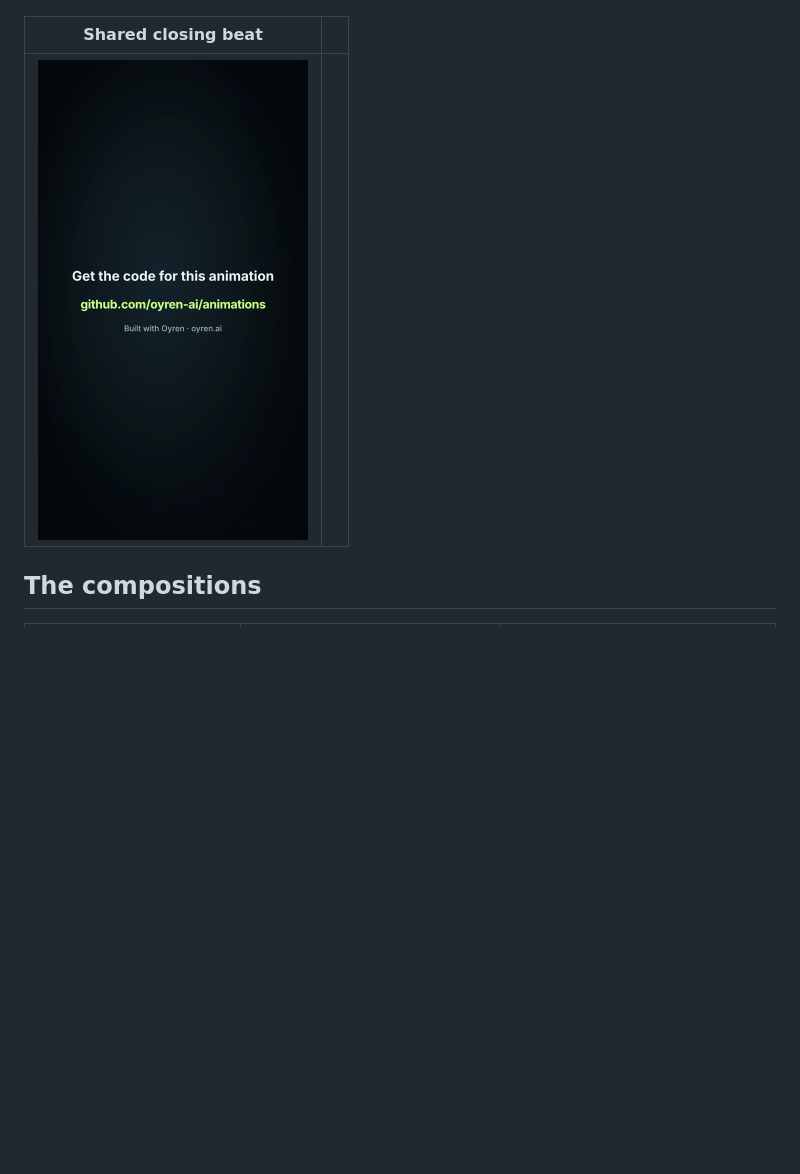
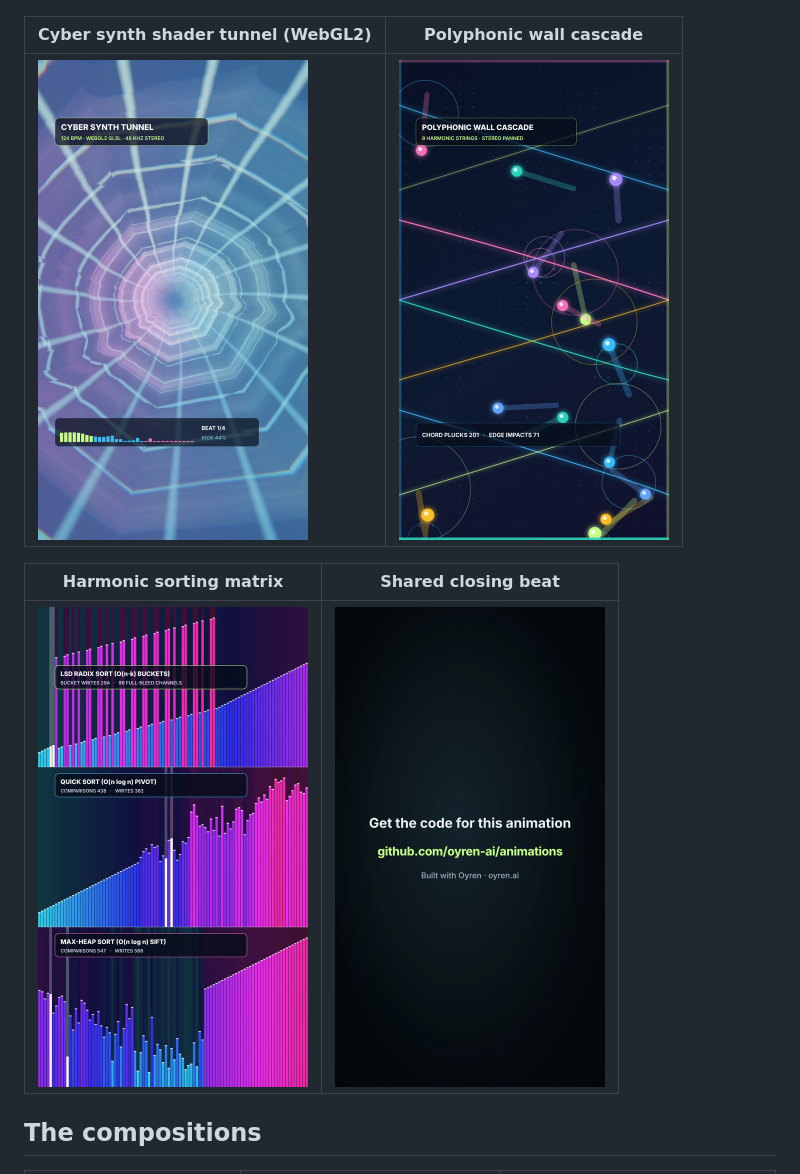
Before and after one commit to oyren-ai/animations, a Markdown page: README.md, the part around the change. GitHub-like rendering; pictures changed too: docs/previews/CyberSynthShaderTunnel.png (added), docs/previews/HarmonicSortingMatrix.png (added), docs/previews/PolyphonicWallCascade.png (added); blank space fills up the shorter version.

Commit message:
docs(previews): add 540x960 GPU-rendered RGB preview stills for the three new scenes
Downscale verified NVIDIA RTX PRO 500 Blackwell GPU hero stills (t = 6.0s)
to 540x960 RGB matching existing gallery previews and link them in README.md.

```diff
--- a/README.md
+++ b/README.md
@@ -44,9 +44,13 @@ Every composition renders at 1080 × 1920 and 60 fps, closing with a code end ca
 | --- | --- |
 | <img src="docs/previews/PatateMergeWorldToCode.png" width="270" alt="World-cuisine potatoes merging into AI coding agents inside a rainbow-rimmed flask"> | <img src="docs/previews/PatateMergeLanguages.png" width="270" alt="Programming-language potatoes merging up to Lean 4 inside a rainbow-rimmed flask"> |
 
-| Shared closing beat |  |
+| Cyber synth shader tunnel (WebGL2) | Polyphonic wall cascade |
 | --- | --- |
-| <img src="docs/previews/code-end-card.png" width="270" alt="Get the code for this animation at github.com/oyren-ai/animations"> |  |
+| <img src="docs/previews/CyberSynthShaderTunnel.png" width="270" alt="Full-bleed 1080x1920 WebGL2 raymarched octagonal synthwave tunnel pulsing to a 124 BPM stereo score"> | <img src="docs/previews/PolyphonicWallCascade.png" width="270" alt="Full-screen 1080x1920 acoustic chamber with glowing outer rails, eight harmonic strings, and luminous orbs"> |
+
+| Harmonic sorting matrix | Shared closing beat |
+| --- | --- |
+| <img src="docs/previews/HarmonicSortingMatrix.png" width="270" alt="Full-bleed three-band Radix, Quick, and Max-Heap Sort race over 96 neon channels"> | <img src="docs/previews/code-end-card.png" width="270" alt="Get the code for this animation at github.com/oyren-ai/animations"> |
 
 ## The compositions
 
```
